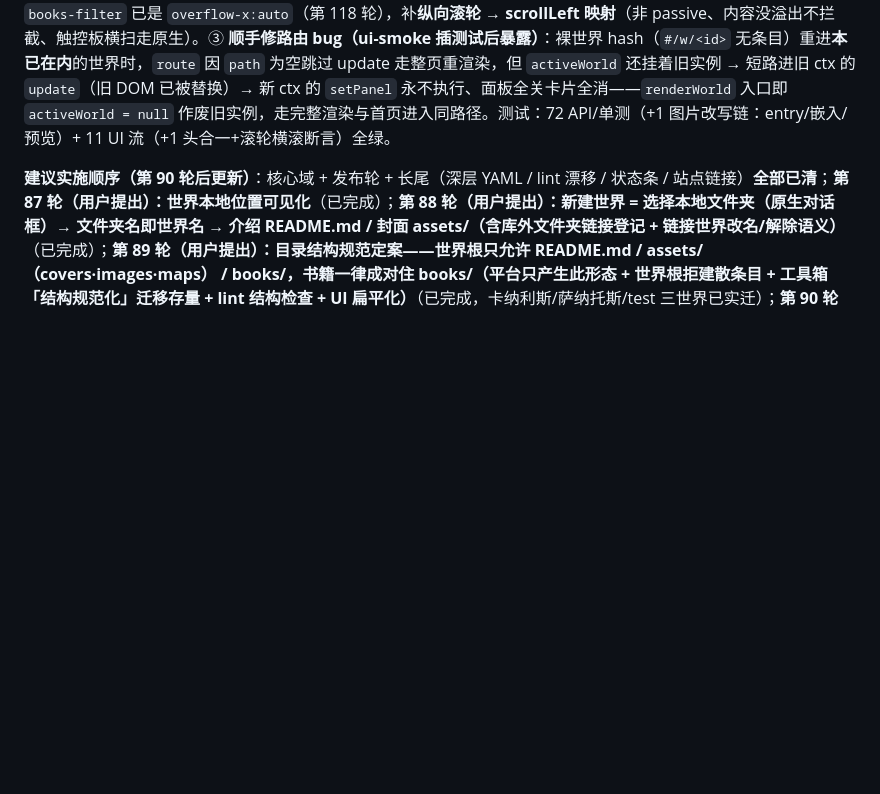
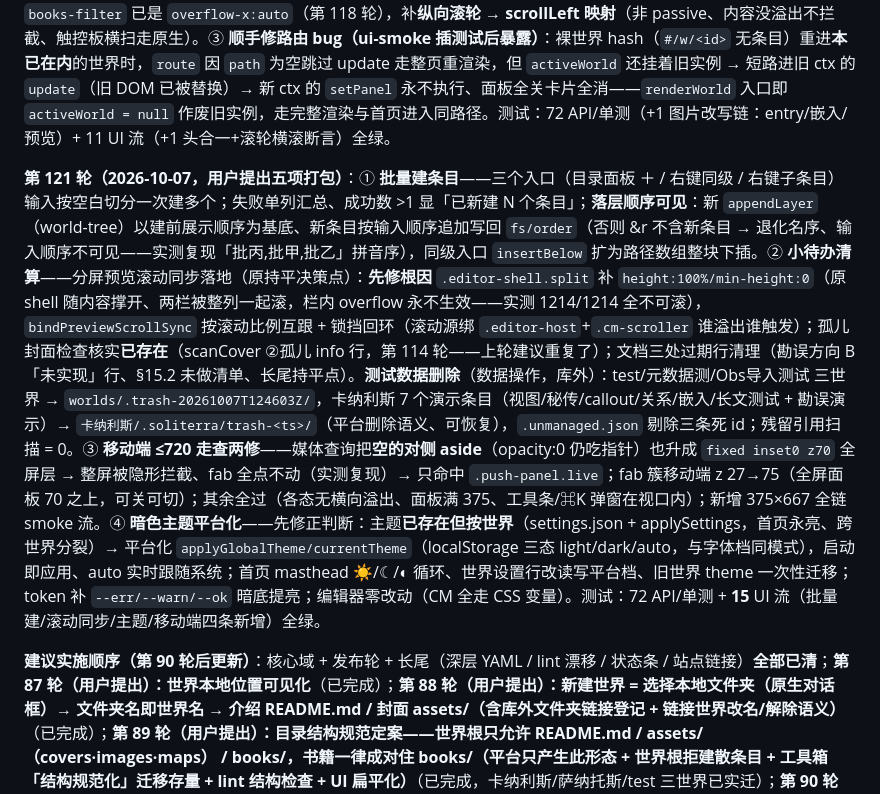
Before and after one commit to zgggy/soliterra, a Markdown page: docs/功能设计.md, the part around the change. Rendered like a GitHub page; blank space fills up the shorter version.

```diff
--- a/docs/功能设计.md
+++ b/docs/功能设计.md
@@ -858,6 +858,8 @@ rest（扇形）：        hover（横排；尽量不重叠）：
 
 **第 120 轮（2026-10-07，用户提出：修破图 + filter 横滚）**：① **阅读态相对路径图片改写（第 118 轮发现的破图）**——编辑器有 `resolveAsset` 但服务端渲染没有：`renderEntry`/`renderFragment` 新增 `imgBase` 参数，`/api/w/:id/entry`（含嵌入 resolver 的片段）、`/api/w/:id/render`（分屏预览）传 `/w/<enc id>/`，把 `assets/…` 等相对 src 补前缀（markdown-it 已百分号编码 → 原样拼接；`/`·协议·`data:` 不动）；**publish 不传 base** → 保持裸相对路径，postProcess 按页面深度相对化的既有语义不变。实测 Obs 世界正文图 src 变 `/w/…/assets/…` 且 200（该夹具图本身是 8 字节假 PNG 故不解码——数据问题非管线问题）。② **书籍 filter 横滚**——chip 未来会很多：`books-filter` 已是 `overflow-x:auto`（第 118 轮），补**纵向滚轮 → scrollLeft 映射**（非 passive、内容没溢出不拦截、触控板横扫走原生）。③ **顺手修路由 bug（ui-smoke 插测试后暴露）**：裸世界 hash（`#/w/<id>` 无条目）重进**本已在内**的世界时，`route` 因 `path` 为空跳过 update 走整页重渲染，但 `activeWorld` 还挂着旧实例 → 短路进旧 ctx 的 `update`（旧 DOM 已被替换）→ 新 ctx 的 `setPanel` 永不执行、面板全关卡片全消——`renderWorld` 入口即 `activeWorld = null` 作废旧实例，走完整渲染与首页进入同路径。测试：72 API/单测（+1 图片改写链：entry/嵌入/预览）+ 11 UI 流（+1 头合一+滚轮横滚断言）全绿。
 
+**第 121 轮（2026-10-07，用户提出五项打包）**：① **批量建条目**——三个入口（目录面板 ＋ / 右键同级 / 右键子条目）输入按空白切分一次建多个；失败单列汇总、成功数 >1 显「已新建 N 个条目」；**落层顺序可见**：新 `appendLayer`（world-tree）以建前展示顺序为基底、新条目按输入顺序追加写回 `fs/order`（否则 &r 不含新条目 → 退化名序、输入顺序不可见——实测复现「批丙,批甲,批乙」拼音序），同级入口 `insertBelow` 扩为路径数组整块下插。② **小待办清算**——分屏预览滚动同步落地（原持平决策点）：**先修根因** `.editor-shell.split` 补 `height:100%/min-height:0`（原 shell 随内容撑开、两栏被整列一起滚，栏内 overflow 永不生效——实测 1214/1214 全不可滚），`bindPreviewScrollSync` 按滚动比例互跟 + 锁挡回环（滚动源绑 `.editor-host`+`.cm-scroller` 谁溢出谁触发）；孤儿封面检查核实**已存在**（scanCover ②孤儿 info 行，第 114 轮——上轮建议重复了）；文档三处过期行清理（勘误方向 B「未实现」行、§15.2 未做清单、长尾持平点）。**测试数据删除**（数据操作，库外）：test/元数据测/Obs导入测试 三世界 → `worlds/.trash-20261007T124603Z/`，卡纳利斯 7 个演示条目（视图/秘传/callout/关系/嵌入/长文测试 + 勘误演示）→ `卡纳利斯/.soliterra/trash-<ts>/`（平台删除语义、可恢复），`.unmanaged.json` 剔除三条死 id；残留引用扫描 = 0。③ **移动端 ≤720 走查两修**——媒体查询把**空的对侧 aside**（opacity:0 仍吃指针）也升成 `fixed inset0 z70` 全屏层 → 整屏被隐形拦截、fab 全点不动（实测复现）→ 只命中 `.push-panel.live`；fab 簇移动端 z 27→75（全屏面板 70 之上，可关可切）；其余全过（各态无横向溢出、面板满 375、工具条/⌘K 弹窗在视口内）；新增 375×667 全链 smoke 流。④ **暗色主题平台化**——先修正判断：主题**已存在但按世界**（settings.json + applySettings，首页永亮、跨世界分裂）→ 平台化 `applyGlobalTheme/currentTheme`（localStorage 三态 light/dark/auto，与字体档同模式），启动即应用、auto 实时跟随系统；首页 masthead ☀/☾/◐ 循环、世界设置行改读写平台档、旧世界 theme 一次性迁移；token 补 `--err/--warn/--ok` 暗底提亮；编辑器零改动（CM 全走 CSS 变量）。测试：72 API/单测 + **15** UI 流（批量建/滚动同步/主题/移动端四条新增）全绿。
+
 **建议实施顺序（第 90 轮后更新）**：核心域 + 发布轮 + 长尾（深层 YAML / lint 漂移 / 状态条 / 站点链接）**全部已清**；**第 87 轮（用户提出）：世界本地位置可见化**（已完成）；**第 88 轮（用户提出）：新建世界 = 选择本地文件夹（原生对话框）→ 文件夹名即世界名 → 介绍 README.md / 封面 assets/（含库外文件夹链接登记 + 链接世界改名/解除语义）**（已完成）；**第 89 轮（用户提出）：目录结构规范定案——世界根只允许 README.md / assets/（covers·images·maps） / books/，书籍一律成对住 books/（平台只产生此形态 + 世界根拒建散条目 + 工具箱「结构规范化」迁移存量 + lint 结构检查 + UI 扁平化）**（已完成，卡纳利斯/萨纳托斯/test 三世界已实迁）；**第 90 轮（用户提出）：删除语义重定**——**世界**无删除只有**取消管理**（库内忽略表 `.unmanaged.json`/库外摘链，文件夹一律原地保留）· **书籍**无删除只有**归档**（`书.md → 书.md.arc`，平台整体隐藏）· **条目**保留删除（回收站）+ 新增**归档**（`books/archives/` + `&x` 归档前路径，一键还原）**（已完成）**；**第 91 轮（用户提出）：① 目录树同层拖动重排序（顺序 = `&r`，整层连续化重写，`POST /api/w/:id/fs/order`）② 缺条目悬浮卡（未创建双链 → 「创建文件」→ 世界根生成，§6.4 特例捕获入口）③ 时间轴创世恒上轴修复（`&t 创世` 无 `&f` 换页即消失——实为未显示非遮挡，`displayFlagOf` 兜底「创世」眉题）**（已完成）** → 仅剩 ① **地图轮**：热点渲染（待外部编辑器定型，外部依赖）；② 持平决策点：预览滚动同步、撤销/前进 fab（⌘Z 承担）。
 
 **第 53 轮新需求（规划中，2026-10-06 用户提出）**：
```
Also changed, not shown: docs/design.md (+2 -2 lines).
